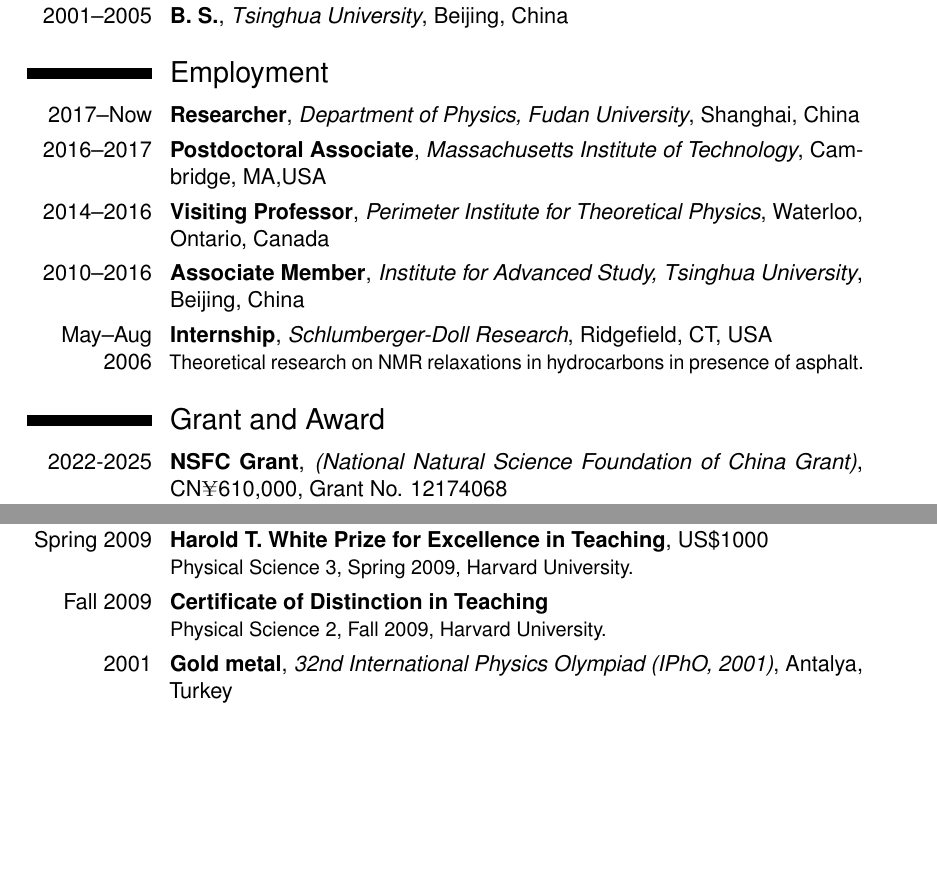
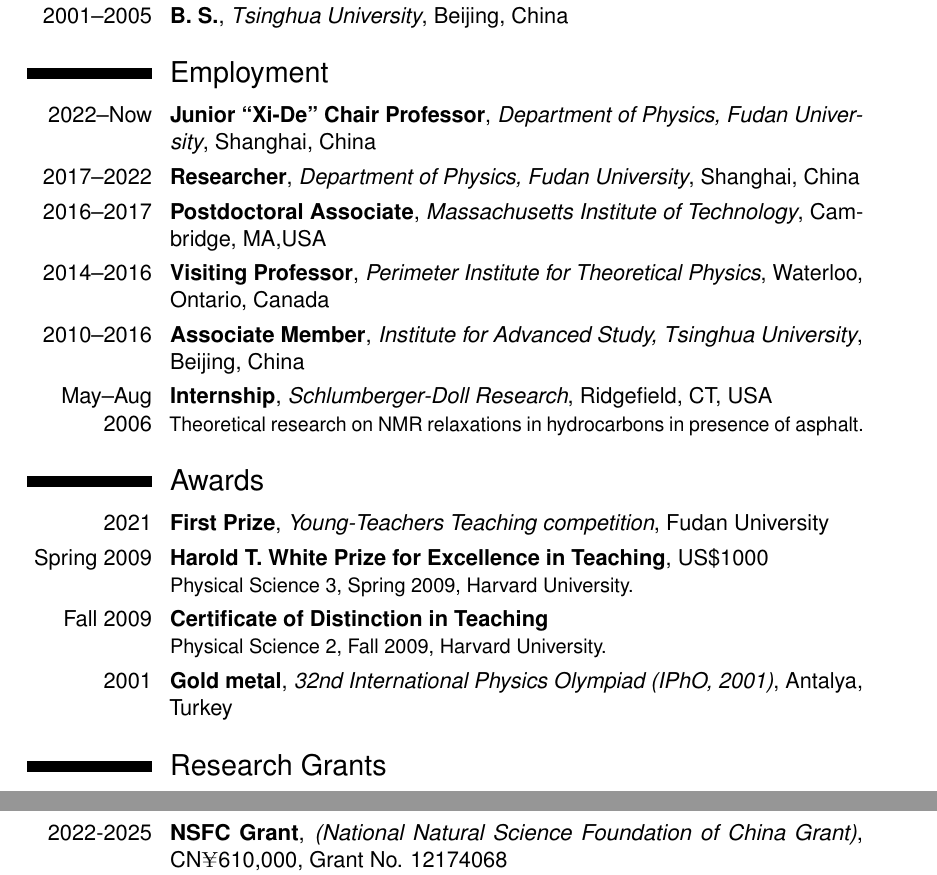
Before and after one commit to yangqi137/mycv, a LaTeX CV (cv.tex): two parts of pages 1 and 2 of 7, joined at a grey line, cut so that both start at the same text, the shorter picture padded with empty space. Compiled offline with pdfLaTeX.

Commit message:
polishing cv.

```diff
--- a/cv.tex
+++ b/cv.tex
@@ -34,7 +34,8 @@
 \cventry{2001--2005}{B. S.}{Tsinghua University}{Beijing, China}{}{}
 
 \section{Employment}
-\cventry{2017--Now}{Researcher}{Department of Physics, Fudan University}{Shanghai, China}{}{}
+\cventry{2022--Now}{Junior ``Xi-De'' Chair Professor}{Department of Physics, Fudan University}{Shanghai, China}{}{}
+\cventry{2017--2022}{Researcher}{Department of Physics, Fudan University}{Shanghai, China}{}{}
 \cventry{2016--2017}{Postdoctoral Associate}{Massachusetts Institute
   of Technology}{Cambridge, MA,USA}{}{}
 \cventry{2014--2016}{Visiting Professor}{Perimeter Institute for
@@ -45,7 +46,16 @@
   Research}{Ridgefield, CT, USA}{}{Theoretical research on NMR relaxations
   in hydrocarbons in presence of asphalt.}
 
-\section{Grant and Award}
+\section{Awards}
+\cventry{2021}{First Prize}{Young-Teachers Teaching competition}{Fudan University}{}{}
+\cventry{Spring 2009}{Harold T. White Prize for Excellence in
+  Teaching}{}{US\$1000}{}{Physical Science 3, Spring 2009, Harvard University.}
+\cventry{Fall 2009}{Certificate of Distinction in
+  Teaching}{}{}{}{Physical Science 2, Fall 2009, Harvard University.}
+\cventry{2001}{Gold metal}{32nd International Physics Olympiad (IPhO,
+  2001)}{Antalya, Turkey}{}{}
+
+\section{Research Grants}
 \cventry{2022-2025}{NSFC Grant}{(National Natural Science Foundation
   of China Grant)}{CN\yen610,000}{Grant No. 12174068}{Topological states with crystalline symmetries and their surface states in correlated systems.}
 \cventry{2019-2022}{NSFC Grant}{(National Natural Science Foundation
```
Also changed, not shown: cv.tex (6 more changed lines).
